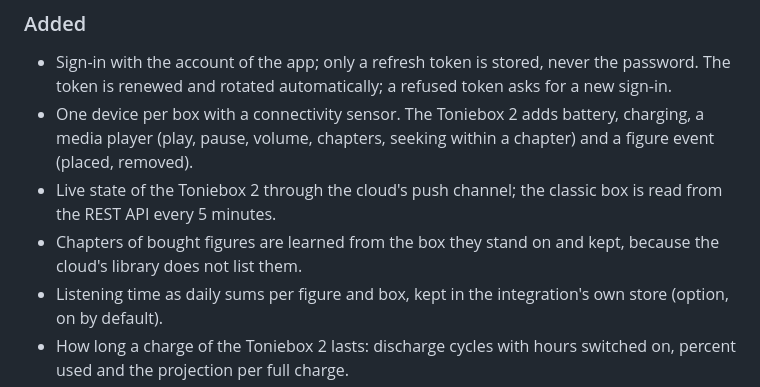
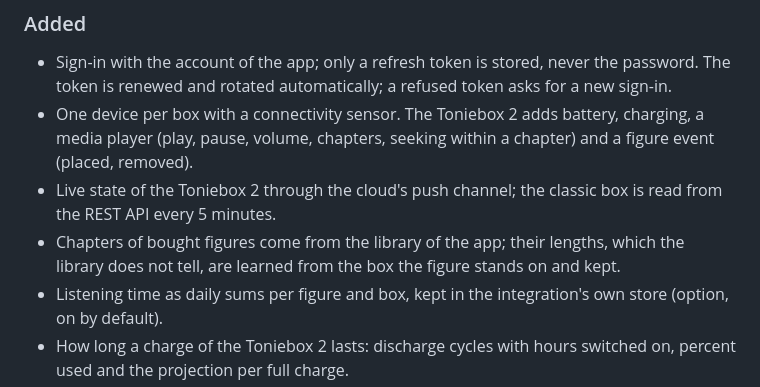
Before and after one commit to n-schilling/ha-storybox-plus, a Markdown page: CHANGELOG.md, the part around the change. GitHub-like rendering.

```diff
--- a/CHANGELOG.md
+++ b/CHANGELOG.md
@@ -13,7 +13,7 @@ First version, for the private test phase.
 - Sign-in with the account of the app; only a refresh token is stored, never the password. The token is renewed and rotated automatically; a refused token asks for a new sign-in.
 - One device per box with a connectivity sensor. The Toniebox 2 adds battery, charging, a media player (play, pause, volume, chapters, seeking within a chapter) and a figure event (placed, removed).
 - Live state of the Toniebox 2 through the cloud's push channel; the classic box is read from the REST API every 5 minutes.
-- Chapters of bought figures are learned from the box they stand on and kept, because the cloud's library does not list them.
+- Chapters of bought figures come from the library of the app; their lengths, which the library does not tell, are learned from the box the figure stands on and kept.
 - Listening time as daily sums per figure and box, kept in the integration's own store (option, on by default).
 - How long a charge of the Toniebox 2 lasts: discharge cycles with hours switched on, percent used and the projection per full charge.
 - A page for administrators with the boxes, the figures with their chapters and the listening statistics.
```
Also changed, not shown: README.md (+1 -1 lines), docs/screenshots/boxes-phone-dark.png, docs/screenshots/boxes.png, docs/screenshots/listening.png, 1 other file.
